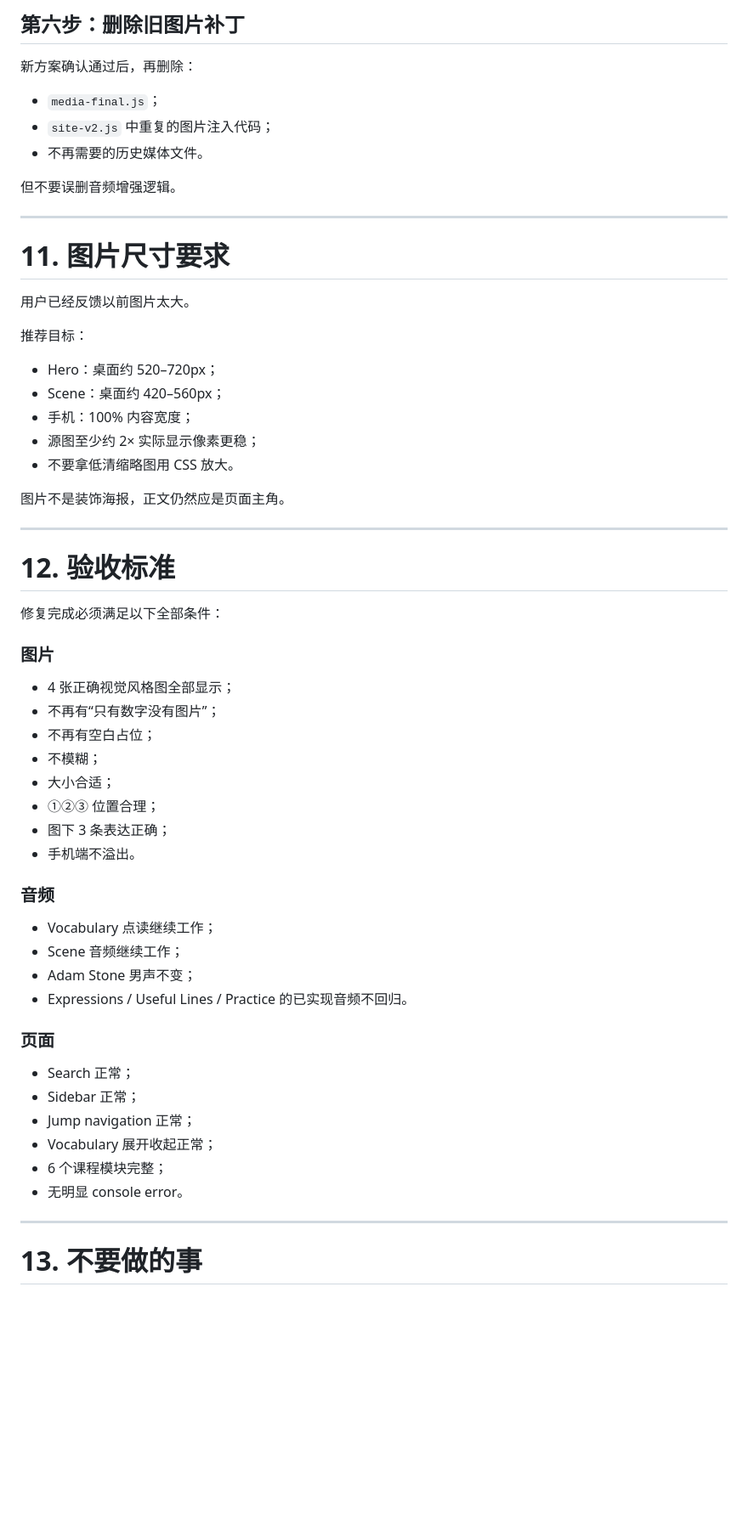
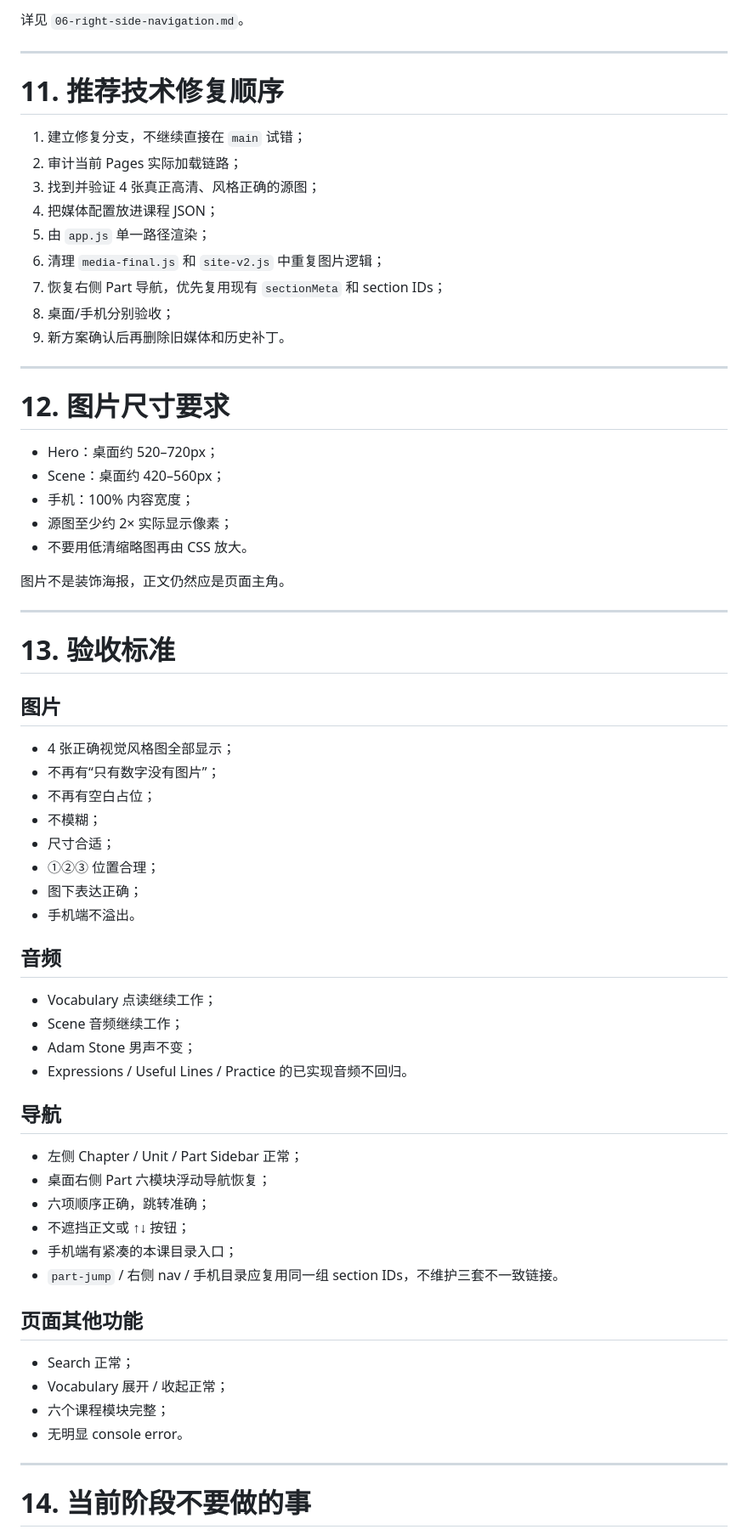
Before and after one commit to clairearc/Daily-American-English, a Markdown page: docs/codex-handoff/HANDOFF.md, the part around one of its changes. Shown at 85% size. Drawn GitHub-style; blank space fills up the shorter version.

```diff
--- a/docs/codex-handoff/HANDOFF.md
+++ b/docs/codex-handoff/HANDOFF.md
@@ -315,64 +290,71 @@ Part 固定模块顺序：
 
-## 第六步：删除旧图片补丁
-
-新方案确认通过后，再删除：
-
-- `media-final.js`；
-- `site-v2.js` 中重复的图片注入代码；
-- 不再需要的历史媒体文件。
-
-但不要误删音频增强逻辑。
+详见 `06-right-side-navigation.md`。
 
 ---
 
-# 11. 图片尺寸要求
+# 11. 推荐技术修复顺序
 
-用户已经反馈以前图片太大。
+1. 建立修复分支，不继续直接在 `main` 试错；
+2. 审计当前 Pages 实际加载链路；
+3. 找到并验证 4 张真正高清、风格正确的源图；
+4. 把媒体配置放进课程 JSON；
+5. 由 `app.js` 单一路径渲染；
+6. 清理 `media-final.js` 和 `site-v2.js` 中重复图片逻辑；
+7. 恢复右侧 Part 导航，优先复用现有 `sectionMeta` 和 section IDs；
+8. 桌面/手机分别验收；
+9. 新方案确认后再删除旧媒体和历史补丁。
 
-推荐目标：
+---
+
+# 12. 图片尺寸要求
 
 - Hero：桌面约 520–720px；
 - Scene：桌面约 420–560px；
 - 手机：100% 内容宽度；
-- 源图至少约 2× 实际显示像素更稳；
-- 不要拿低清缩略图用 CSS 放大。
+- 源图至少约 2× 实际显示像素；
+- 不要用低清缩略图再由 CSS 放大。
 
 图片不是装饰海报，正文仍然应是页面主角。
 
 ---
 
-# 12. 验收标准
+# 13. 验收标准
 
-修复完成必须满足以下全部条件：
-
-### 图片
+## 图片
 
 - 4 张正确视觉风格图全部显示；
 - 不再有“只有数字没有图片”；
 - 不再有空白占位；
 - 不模糊；
-- 大小合适；
+- 尺寸合适；
 - ①②③ 位置合理；
-- 图下 3 条表达正确；
+- 图下表达正确；
 - 手机端不溢出。
 
-### 音频
+## 音频
 
 - Vocabulary 点读继续工作；
 - Scene 音频继续工作；
 - Adam Stone 男声不变；
 - Expressions / Useful Lines / Practice 的已实现音频不回归。
 
-### 页面
+## 导航
+
+- 左侧 Chapter / Unit / Part Sidebar 正常；
+- 桌面右侧 Part 六模块浮动导航恢复；
+- 六项顺序正确，跳转准确；
+- 不遮挡正文或 ↑↓ 按钮；
+- 手机端有紧凑的本课目录入口；
+- `part-jump` / 右侧 nav / 手机目录应复用同一组 section IDs，不维护三套不一致链接。
+
+## 页面其他功能
 
 - Search 正常；
-- Sidebar 正常；
-- Jump navigation 正常；
-- Vocabulary 展开收起正常；
-- 6 个课程模块完整；
+- Vocabulary 展开 / 收起正常；
+- 六个课程模块完整；
 - 无明显 console error。
 
 ---
 
-# 13. 不要做的事
+# 14. 当前阶段不要做的事
 
```
Also changed, not shown: other parts of docs/codex-handoff/HANDOFF.md (+114 -142 lines).
